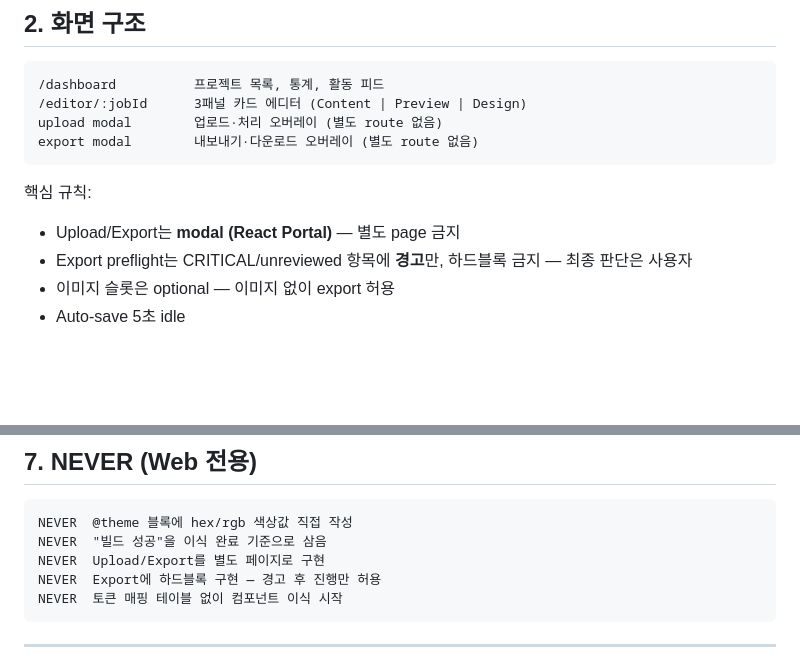
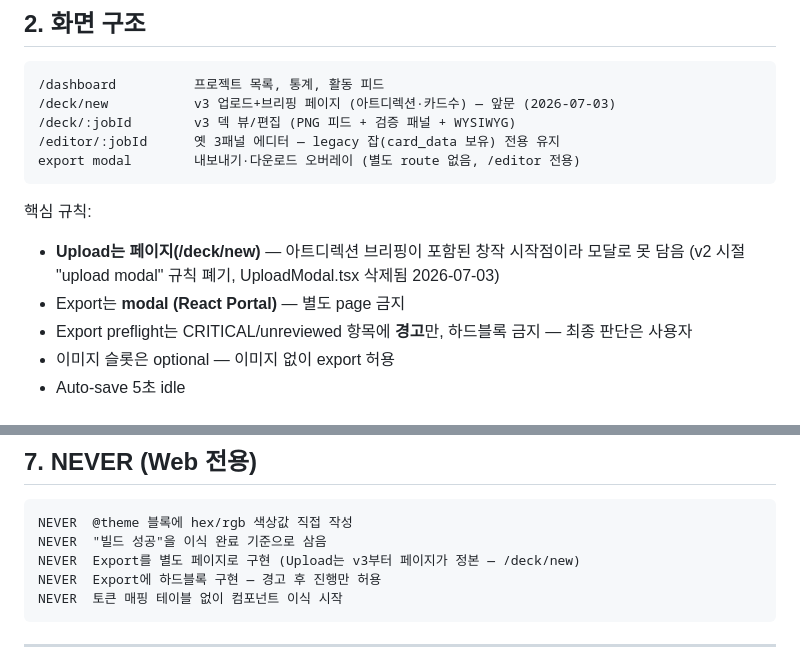
Before and after one commit to dbstpgns789-eng/polyinsight, a Markdown page: web/CLAUDE.md, 2 parts joined by grey strips. GitHub-like rendering; blank space fills up the shorter version.

Commit message:
[DOCS] web/CLAUDE.md 화면구조 갱신 — Upload=페이지(/deck/new)가 정본, v2 모달 규칙 폐기
Co-Authored-By: Claude Fable 5 <noreply@anthropic.com>

````diff
--- a/web/CLAUDE.md
+++ b/web/CLAUDE.md
@@ -37,13 +37,16 @@ src/app/
 
 ```
 /dashboard          프로젝트 목록, 통계, 활동 피드
-/editor/:jobId      3패널 카드 에디터 (Content | Preview | Design)
-upload modal        업로드·처리 오버레이 (별도 route 없음)
-export modal        내보내기·다운로드 오버레이 (별도 route 없음)
+/deck/new           v3 업로드+브리핑 페이지 (아트디렉션·카드수) — 앞문 (2026-07-03)
+/deck/:jobId        v3 덱 뷰/편집 (PNG 피드 + 검증 패널 + WYSIWYG)
+/editor/:jobId      옛 3패널 에디터 — legacy 잡(card_data 보유) 전용 유지
+export modal        내보내기·다운로드 오버레이 (별도 route 없음, /editor 전용)
 ```
 
 핵심 규칙:
-- Upload/Export는 **modal (React Portal)** — 별도 page 금지
+- **Upload는 페이지(/deck/new)** — 아트디렉션 브리핑이 포함된 창작 시작점이라 모달로 못 담음
+  (v2 시절 "upload modal" 규칙 폐기, UploadModal.tsx 삭제됨 2026-07-03)
+- Export는 **modal (React Portal)** — 별도 page 금지
 - Export preflight는 CRITICAL/unreviewed 항목에 **경고**만, 하드블록 금지 — 최종 판단은 사용자
 - 이미지 슬롯은 optional — 이미지 없이 export 허용
 - Auto-save 5초 idle
@@ -126,7 +129,7 @@ Backend:     8000
 ```
 NEVER  @theme 블록에 hex/rgb 색상값 직접 작성
 NEVER  "빌드 성공"을 이식 완료 기준으로 삼음
-NEVER  Upload/Export를 별도 페이지로 구현
+NEVER  Export를 별도 페이지로 구현 (Upload는 v3부터 페이지가 정본 — /deck/new)
 NEVER  Export에 하드블록 구현 — 경고 후 진행만 허용
 NEVER  토큰 매핑 테이블 없이 컴포넌트 이식 시작
 ```
````
